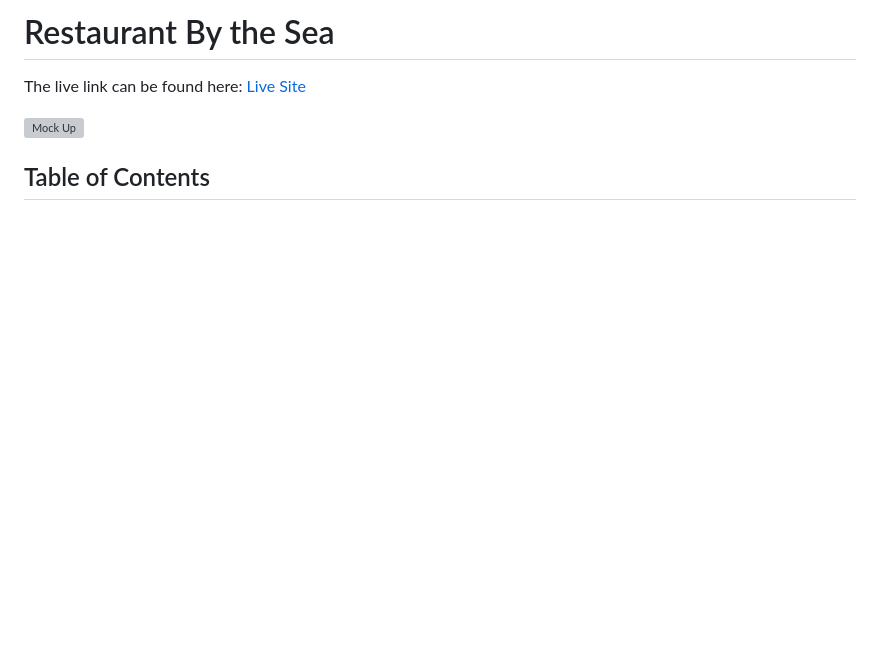
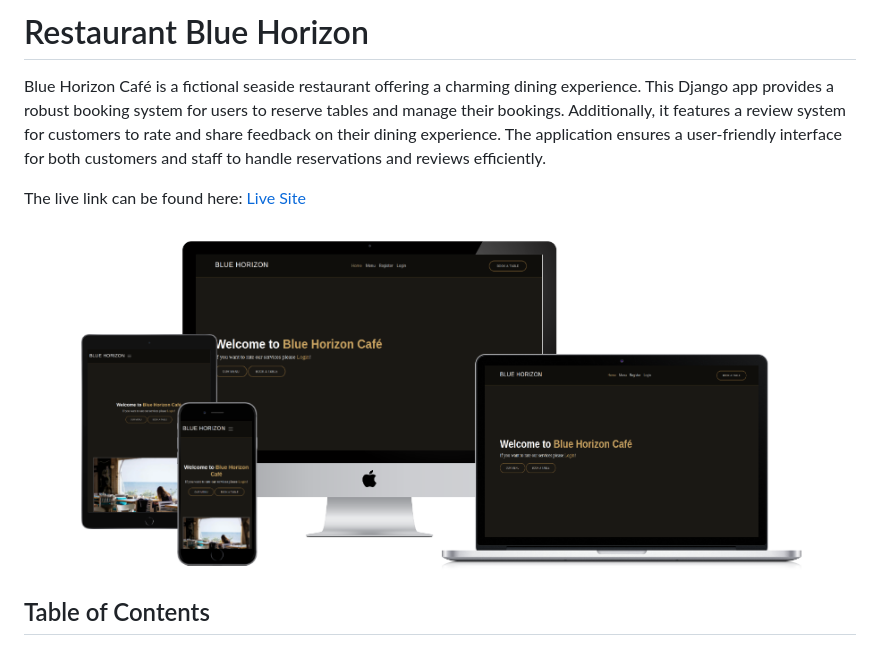
Before and after one commit to Cosmin1907/Project4-Restaurant-On-The-Sea, a Markdown page: README.md, the part around the change. GitHub-like rendering; pictures changed too: docs/readme_img/mockup.PNG (added); blank space fills up the shorter version; grey boxes are pictures that could not be loaded.

Commit message:
Add description and mockup

```diff
--- a/README.md
+++ b/README.md
@@ -1,9 +1,9 @@
-# Restaurant By the Sea
+# Restaurant Blue Horizon
+Blue Horizon Café is a fictional seaside restaurant offering a charming dining experience. This Django app provides a robust booking system for users to reserve tables and manage their bookings. Additionally, it features a review system for customers to rate and share feedback on their dining experience. The application ensures a user-friendly interface for both customers and staff to handle reservations and reviews efficiently.
 
+The live link can be found here: [Live Site ](https://project4-restaurant-booking-cacc3b345e08.herokuapp.com/)
 
-The live link can be found here: [Live Site ]()
-
-![Mock Up]()
+![Mock Up](docs/readme_img/mockup.PNG)
 
 ## Table of Contents
 
```
Also changed, not shown: 1 other file.
